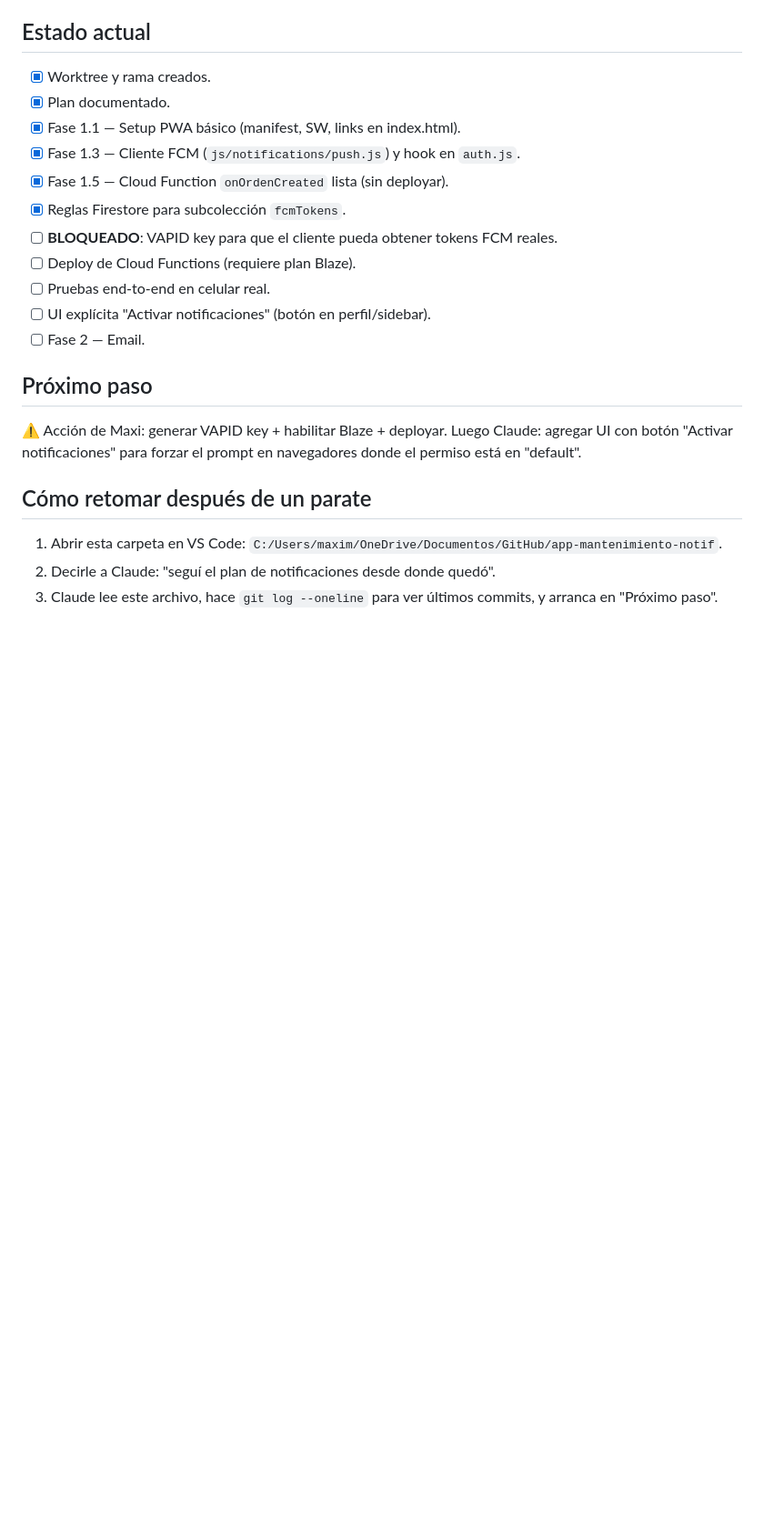
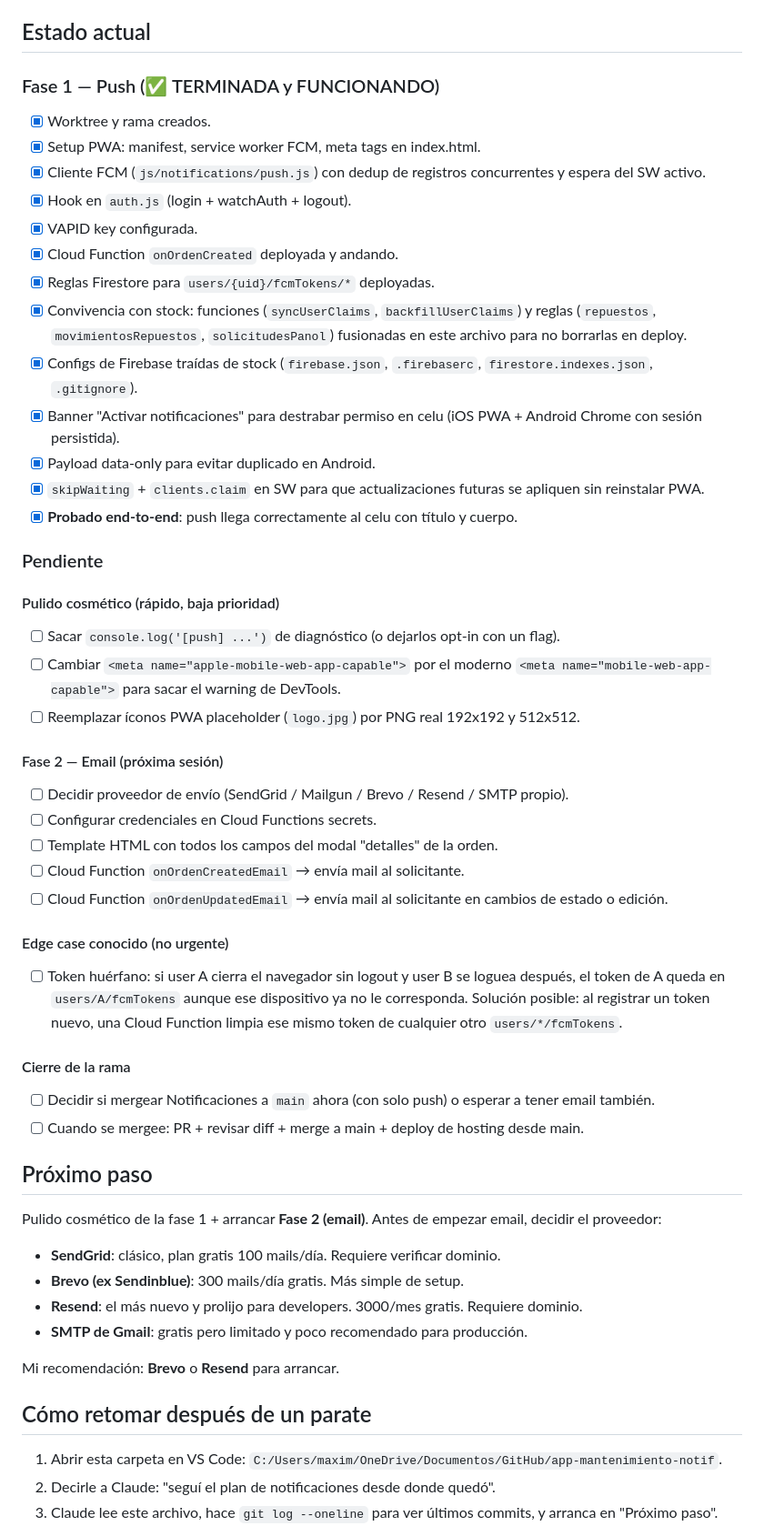
Before and after one commit to Megniux/app-mantenimiento, a Markdown page: PLAN-NOTIFICACIONES.md, the part around the change. Shown at 91% size. Rendered like a GitHub page; blank space fills up the shorter version.

Commit message:
Plan actualizado: Fase 1 push terminada, pendientes para Fase 2 email

```diff
--- a/PLAN-NOTIFICACIONES.md
+++ b/PLAN-NOTIFICACIONES.md
@@ -81,22 +81,51 @@ Estas no las puedo hacer yo, te aviso cuando lleguemos a cada una:
 
 ## Estado actual
 
+### Fase 1 — Push (✅ TERMINADA y FUNCIONANDO)
 - [x] Worktree y rama creados.
-- [x] Plan documentado.
-- [x] Fase 1.1 — Setup PWA básico (manifest, SW, links en index.html).
-- [x] Fase 1.3 — Cliente FCM (`js/notifications/push.js`) y hook en `auth.js`.
-- [x] Fase 1.5 — Cloud Function `onOrdenCreated` lista (sin deployar).
-- [x] Reglas Firestore para subcolección `fcmTokens`.
-- [ ] **BLOQUEADO**: VAPID key para que el cliente pueda obtener tokens FCM reales.
-- [ ] Deploy de Cloud Functions (requiere plan Blaze).
-- [ ] Pruebas end-to-end en celular real.
-- [ ] UI explícita "Activar notificaciones" (botón en perfil/sidebar).
-- [ ] Fase 2 — Email.
+- [x] Setup PWA: manifest, service worker FCM, meta tags en index.html.
+- [x] Cliente FCM (`js/notifications/push.js`) con dedup de registros concurrentes y espera del SW activo.
+- [x] Hook en `auth.js` (login + watchAuth + logout).
+- [x] VAPID key configurada.
+- [x] Cloud Function `onOrdenCreated` deployada y andando.
+- [x] Reglas Firestore para `users/{uid}/fcmTokens/*` deployadas.
+- [x] Convivencia con stock: funciones (`syncUserClaims`, `backfillUserClaims`) y reglas (`repuestos`, `movimientosRepuestos`, `solicitudesPanol`) fusionadas en este archivo para no borrarlas en deploy.
+- [x] Configs de Firebase traídas de stock (`firebase.json`, `.firebaserc`, `firestore.indexes.json`, `.gitignore`).
+- [x] Banner "Activar notificaciones" para destrabar permiso en celu (iOS PWA + Android Chrome con sesión persistida).
+- [x] Payload data-only para evitar duplicado en Android.
+- [x] `skipWaiting` + `clients.claim` en SW para que actualizaciones futuras se apliquen sin reinstalar PWA.
+- [x] **Probado end-to-end**: push llega correctamente al celu con título y cuerpo.
+
+### Pendiente
+
+#### Pulido cosmético (rápido, baja prioridad)
+- [ ] Sacar `console.log('[push] ...')` de diagnóstico (o dejarlos opt-in con un flag).
+- [ ] Cambiar `<meta name="apple-mobile-web-app-capable">` por el moderno `<meta name="mobile-web-app-capable">` para sacar el warning de DevTools.
+- [ ] Reemplazar íconos PWA placeholder (`logo.jpg`) por PNG real 192x192 y 512x512.
+
+#### Fase 2 — Email (próxima sesión)
+- [ ] Decidir proveedor de envío (SendGrid / Mailgun / Brevo / Resend / SMTP propio).
+- [ ] Configurar credenciales en Cloud Functions secrets.
+- [ ] Template HTML con todos los campos del modal "detalles" de la orden.
+- [ ] Cloud Function `onOrdenCreatedEmail` → envía mail al solicitante.
+- [ ] Cloud Function `onOrdenUpdatedEmail` → envía mail al solicitante en cambios de estado o edición.
+
+#### Edge case conocido (no urgente)
+- [ ] Token huérfano: si user A cierra el navegador sin logout y user B se loguea después, el token de A queda en `users/A/fcmTokens` aunque ese dispositivo ya no le corresponda. Solución posible: al registrar un token nuevo, una Cloud Function limpia ese mismo token de cualquier otro `users/*/fcmTokens`.
+
+#### Cierre de la rama
+- [ ] Decidir si mergear Notificaciones a `main` ahora (con solo push) o esperar a tener email también.
+- [ ] Cuando se mergee: PR + revisar diff + merge a main + deploy de hosting desde main.
 
 ## Próximo paso
 
-⚠️ Acción de Maxi: generar VAPID key + habilitar Blaze + deployar.
-Luego Claude: agregar UI con botón "Activar notificaciones" para forzar el prompt en navegadores donde el permiso está en "default".
+Pulido cosmético de la fase 1 + arrancar **Fase 2 (email)**. Antes de empezar email, decidir el proveedor:
+- **SendGrid**: clásico, plan gratis 100 mails/día. Requiere verificar dominio.
+- **Brevo (ex Sendinblue)**: 300 mails/día gratis. Más simple de setup.
+- **Resend**: el más nuevo y prolijo para developers. 3000/mes gratis. Requiere dominio.
+- **SMTP de Gmail**: gratis pero limitado y poco recomendado para producción.
+
+Mi recomendación: **Brevo** o **Resend** para arrancar.
 
 ## Cómo retomar después de un parate
 
```
